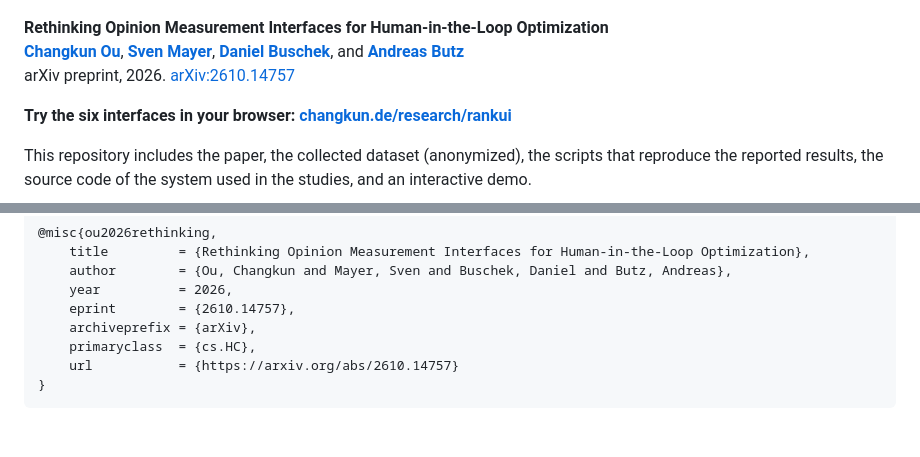
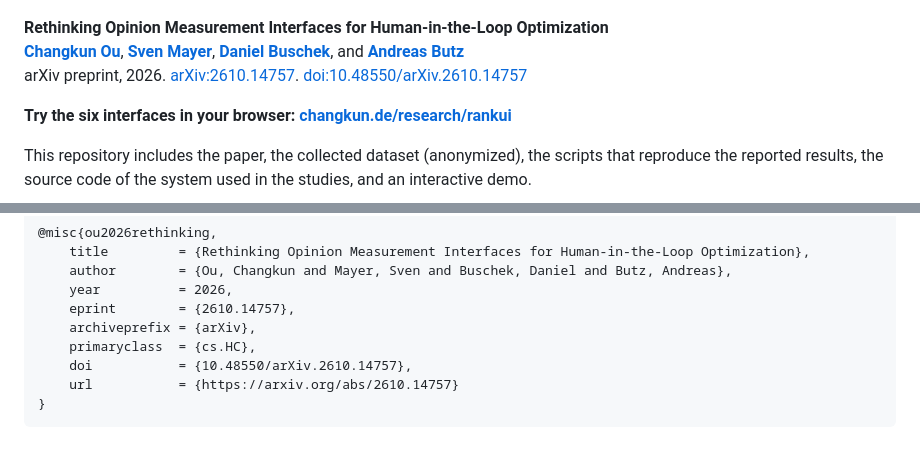
Before and after one commit to changkun/rankui, a Markdown page: README.md, 2 parts joined by grey strips. GitHub-like rendering.

Commit message:
README: add the arXiv DOI
arXiv registers DOIs for new papers a few days after announcement. The header and the citation carry 10.48550/arXiv.2610.14757 already, so they do not need another update once it resolves.

````diff
--- a/README.md
+++ b/README.md
@@ -4,7 +4,7 @@
 
 **Rethinking Opinion Measurement Interfaces for Human-in-the-Loop Optimization** <br/>
 **[Changkun Ou](https://changkun.de)**, **[Sven Mayer](https://sven-mayer.com)**, **[Daniel Buschek](https://daniel-buschek.de)**, and **[Andreas Butz](http://butz.org)** <br/>
-arXiv preprint, 2026. [arXiv:2610.14757](https://arxiv.org/abs/2610.14757) <br/>
+arXiv preprint, 2026. [arXiv:2610.14757](https://arxiv.org/abs/2610.14757). [doi:10.48550/arXiv.2610.14757](https://doi.org/10.48550/arXiv.2610.14757) <br/>
 
 **Try the six interfaces in your browser: [changkun.de/research/rankui](https://changkun.de/research/rankui/)**
 
@@ -130,6 +130,7 @@ If you find our research helpful, we would appreciate a citation via:
 	eprint        = {2610.14757},
 	archiveprefix = {arXiv},
 	primaryclass  = {cs.HC},
+	doi           = {10.48550/arXiv.2610.14757},
 	url           = {https://arxiv.org/abs/2610.14757}
 }
 ```
````
